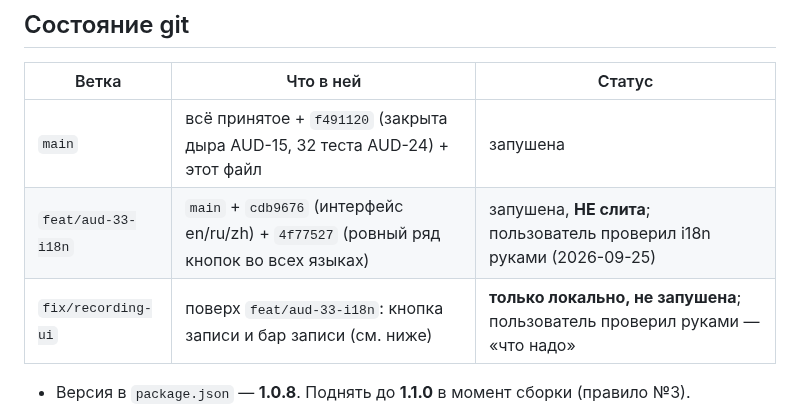
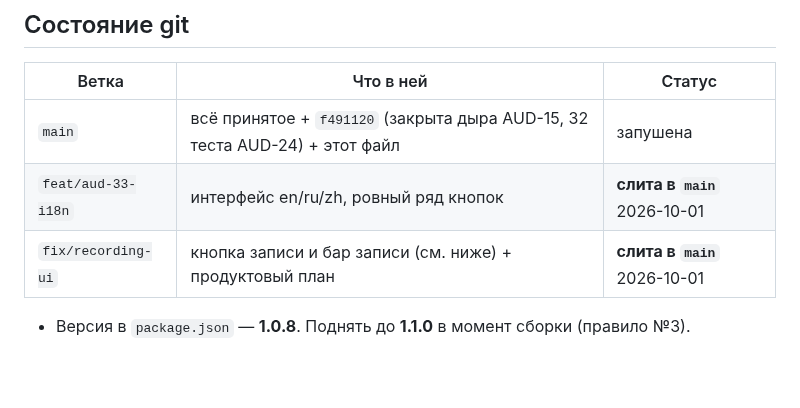
Before and after one commit to t311311311/audiator, a Markdown page: docs/HANDOFF.md, the part around the change. Drawn GitHub-style; blank space fills up the shorter version.

Commit message:
docs: HANDOFF — both branches merged into main
Co-Authored-By: Claude Opus 5.5 <noreply@anthropic.com>

```diff
--- a/docs/HANDOFF.md
+++ b/docs/HANDOFF.md
@@ -17,8 +17,8 @@
 | Ветка | Что в ней | Статус |
 |---|---|---|
 | `main` | всё принятое + `f491120` (закрыта дыра AUD-15, 32 теста AUD-24) + этот файл | запушена |
-| `feat/aud-33-i18n` | `main` + `cdb9676` (интерфейс en/ru/zh) + `4f77527` (ровный ряд кнопок во всех языках) | запушена, **НЕ слита**; пользователь проверил i18n руками (2026-09-25) |
-| `fix/recording-ui` | поверх `feat/aud-33-i18n`: кнопка записи и бар записи (см. ниже) | **только локально, не запушена**; пользователь проверил руками — «что надо» |
+| `feat/aud-33-i18n` | интерфейс en/ru/zh, ровный ряд кнопок | **слита в `main`** 2026-10-01 |
+| `fix/recording-ui` | кнопка записи и бар записи (см. ниже) + продуктовый план | **слита в `main`** 2026-10-01 |
 
 - Версия в `package.json` — **1.0.8**. Поднять до **1.1.0** в момент сборки (правило №3).
 - Последний собранный установщик — старый; новый **не собирать**, пока пользователь не проверил i18n руками.
```
